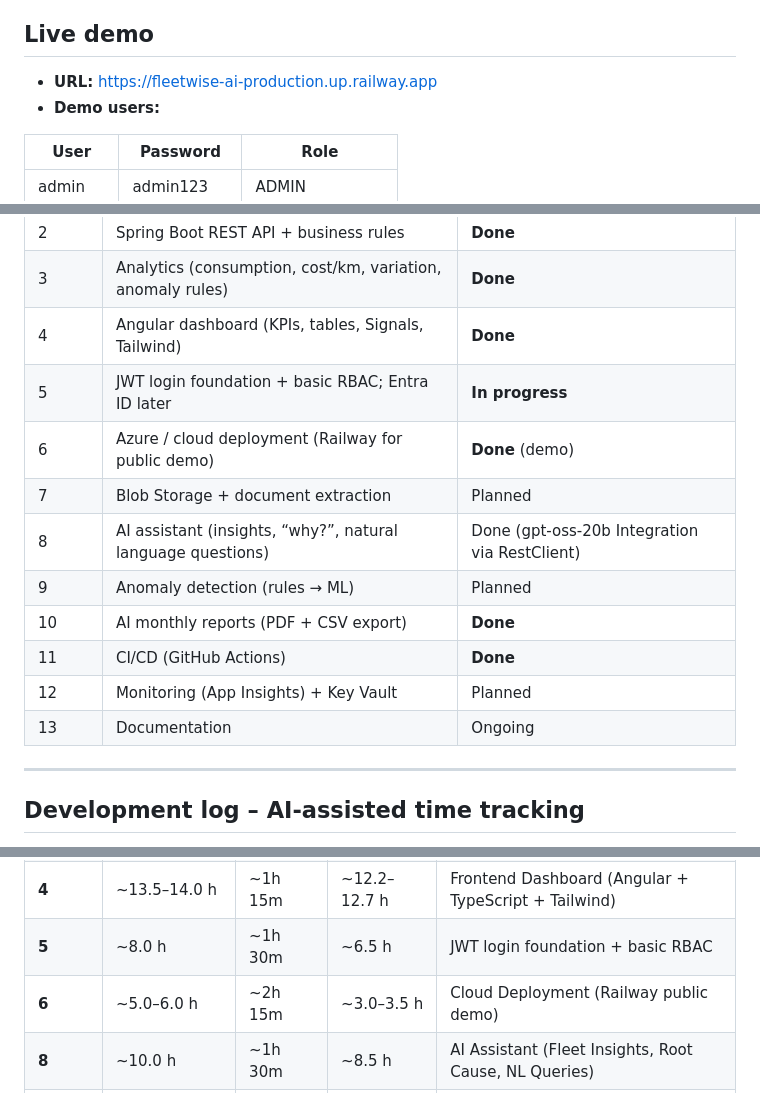
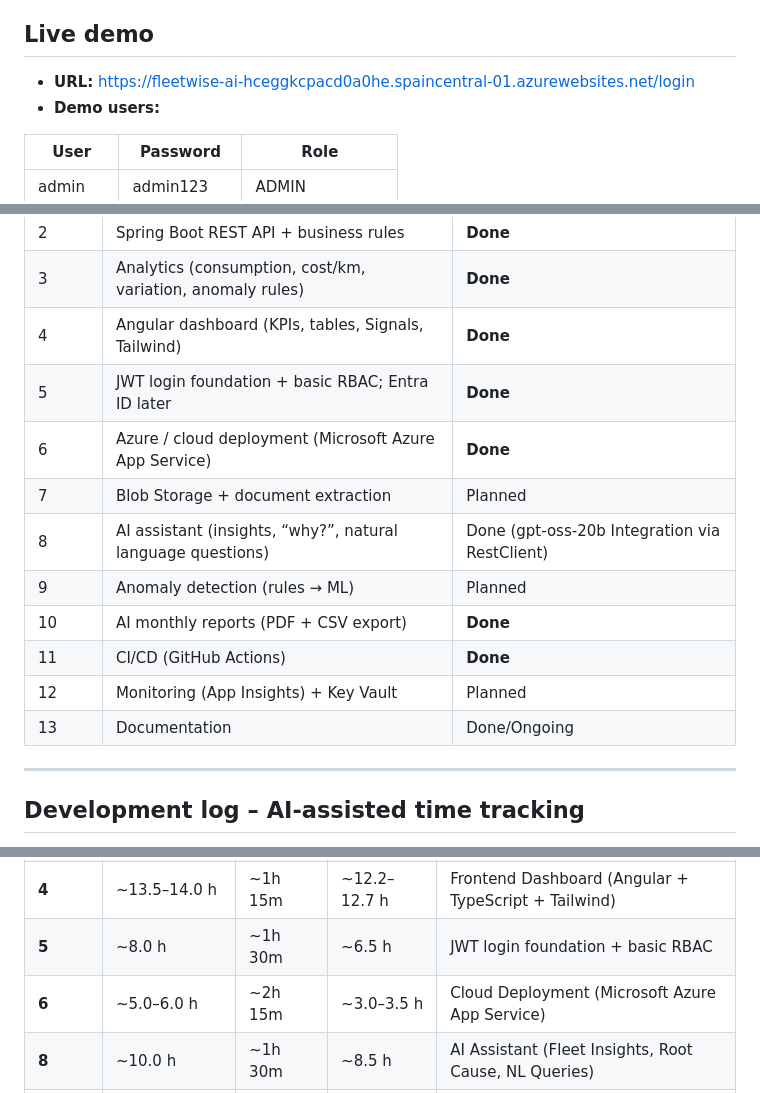
Before and after one commit to diogompintoo/Fleetwise-AI, a Markdown page: README.md, 3 parts joined by grey strips. Drawn GitHub-style.

Commit message:
update log readme and architecture files

```diff
--- a/README.md
+++ b/README.md
@@ -7,7 +7,7 @@ Fleet management platform that centralises vehicle, trip, fuel and expense data
 
 ## Live demo
 
-- **URL:** https://fleetwise-ai-production.up.railway.app
+- **URL:** https://fleetwise-ai-hceggkcpacd0a0he.spaincentral-01.azurewebsites.net/login
 - **Demo users:**
 
 | User    | Password    | Role          |
@@ -162,15 +162,15 @@ Runs on `http://localhost:4200` with automated reverse-proxying of `/api` reques
 | 2     | Spring Boot REST API + business rules                       | **Done**    |
 | 3     | Analytics (consumption, cost/km, variation, anomaly rules)  | **Done**    |
 | 4     | Angular dashboard (KPIs, tables, Signals, Tailwind)         | **Done**    |
-| 5     | JWT login foundation + basic RBAC; Entra ID later           | **In progress** |
-| 6     | Azure / cloud deployment (Railway for public demo)          | **Done** (demo) |
+| 5     | JWT login foundation + basic RBAC; Entra ID later           | **Done**    |
+| 6     | Azure / cloud deployment (Microsoft Azure App Service)      | **Done**    |
 | 7     | Blob Storage + document extraction                          | Planned     |
 | 8     | AI assistant (insights, “why?”, natural language questions) | Done (gpt-oss-20b Integration via RestClient) |
 | 9     | Anomaly detection (rules → ML)                              | Planned     |
 | 10    | AI monthly reports (PDF + CSV export)                       | **Done**    |
 | 11    | CI/CD (GitHub Actions)                                      | **Done**    |
 | 12    | Monitoring (App Insights) + Key Vault                       | Planned     |
-| 13    | Documentation                                               | Ongoing     |
+| 13    | Documentation                                               | Done/Ongoing     |
 
 ---
 
@@ -184,7 +184,7 @@ Detailed task-by-task log available in [`AI_MIGRATION_LOG.md`](AI_MIGRATION_LOG.
 | **3** | ~6.0 h | ~1.5 h | ~4.5–5.1 h | Analytics, Fleet/Vehicle Metrics & Anomaly Rules |
 | **4** | ~13.5–14.0 h | ~1h 15m | ~12.2–12.7 h | Frontend Dashboard (Angular + TypeScript + Tailwind) |
 | **5** | ~8.0 h | ~1h 30m | ~6.5 h | JWT login foundation + basic RBAC |
-| **6** | ~5.0–6.0 h | ~2h 15m | ~3.0–3.5 h | Cloud Deployment (Railway public demo) |
+| **6** | ~5.0–6.0 h | ~2h 15m | ~3.0–3.5 h | Cloud Deployment (Microsoft Azure App Service) |
 | **8** | ~10.0 h | ~1h 30m | ~8.5 h | AI Assistant (Fleet Insights, Root Cause, NL Queries) |
 | **10** | ~5.0 h | ~45m | ~4.2 h | Monthly Automated Reports (Executive PDF / Excel Export) |
 | **11** | ~4.0 h | ~45m | ~3.2 h | CI/CD Pipelines (GitHub Actions) |
```
Also changed, not shown: ARCHITECTURE.MD (+28 -41 lines).
